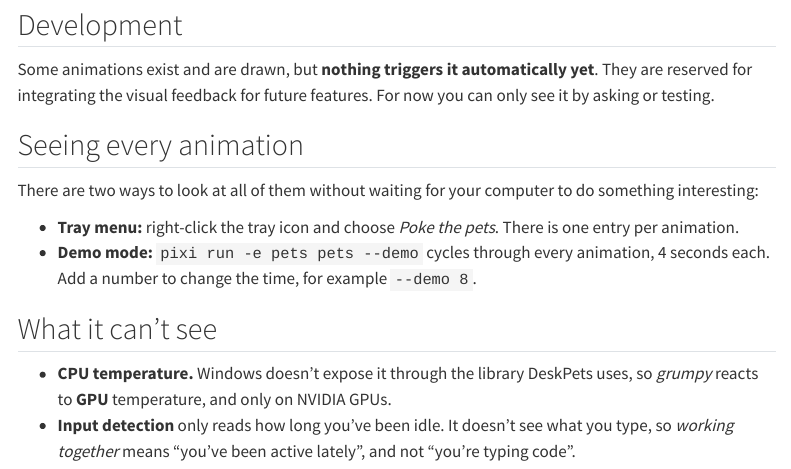
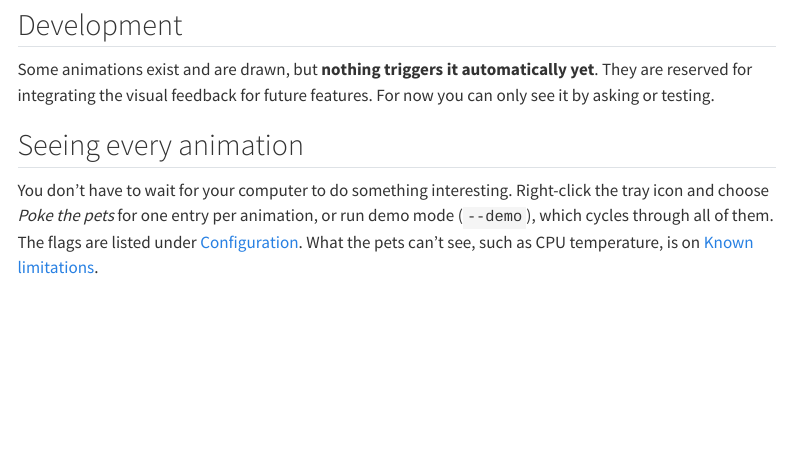
Before and after one commit to Suyash-Naik/DeskPets, a Quarto document (docs/guide/pets-and-states.qmd): the page in a window 1100 px wide, from 1770 px down. Rendered offline with R 4.5, knitr and Pandoc in place of Quarto, with nearby package versions; menus at the side of the page are left out.

Commit message:
refactor(docs): simplify animation viewing instructions and clarify limitations #2

```diff
--- a/docs/guide/pets-and-states.qmd
+++ b/docs/guide/pets-and-states.qmd
@@ -56,12 +56,4 @@ Some animations exist and are drawn, but **nothing triggers it automatically yet
 
 ## Seeing every animation
 
-There are two ways to look at all of them without waiting for your computer to do something interesting:
-
-- **Tray menu:** right-click the tray icon and choose *Poke the pets*. There is one entry per animation.
-- **Demo mode:** `pixi run -e pets pets --demo` cycles through every animation, 4 seconds each. Add a number to change the time, for example `--demo 8`.
-
-## What it can't see
-
-- **CPU temperature.** Windows doesn't expose it through the library DeskPets uses, so *grumpy* reacts to **GPU** temperature, and only on NVIDIA GPUs.
-- **Input detection** only reads how long you've been idle. It doesn't see what you type, so *working together* means "you've been active lately", and not "you're typing code".
+You don't have to wait for your computer to do something interesting. Right-click the tray icon and choose *Poke the pets* for one entry per animation, or run demo mode (`--demo`), which cycles through all of them. The flags are listed under [Configuration](configuration.qmd#command-line-flags). What the pets can't see, such as CPU temperature, is on [Known limitations](/project/known-limitations.qmd).
```
